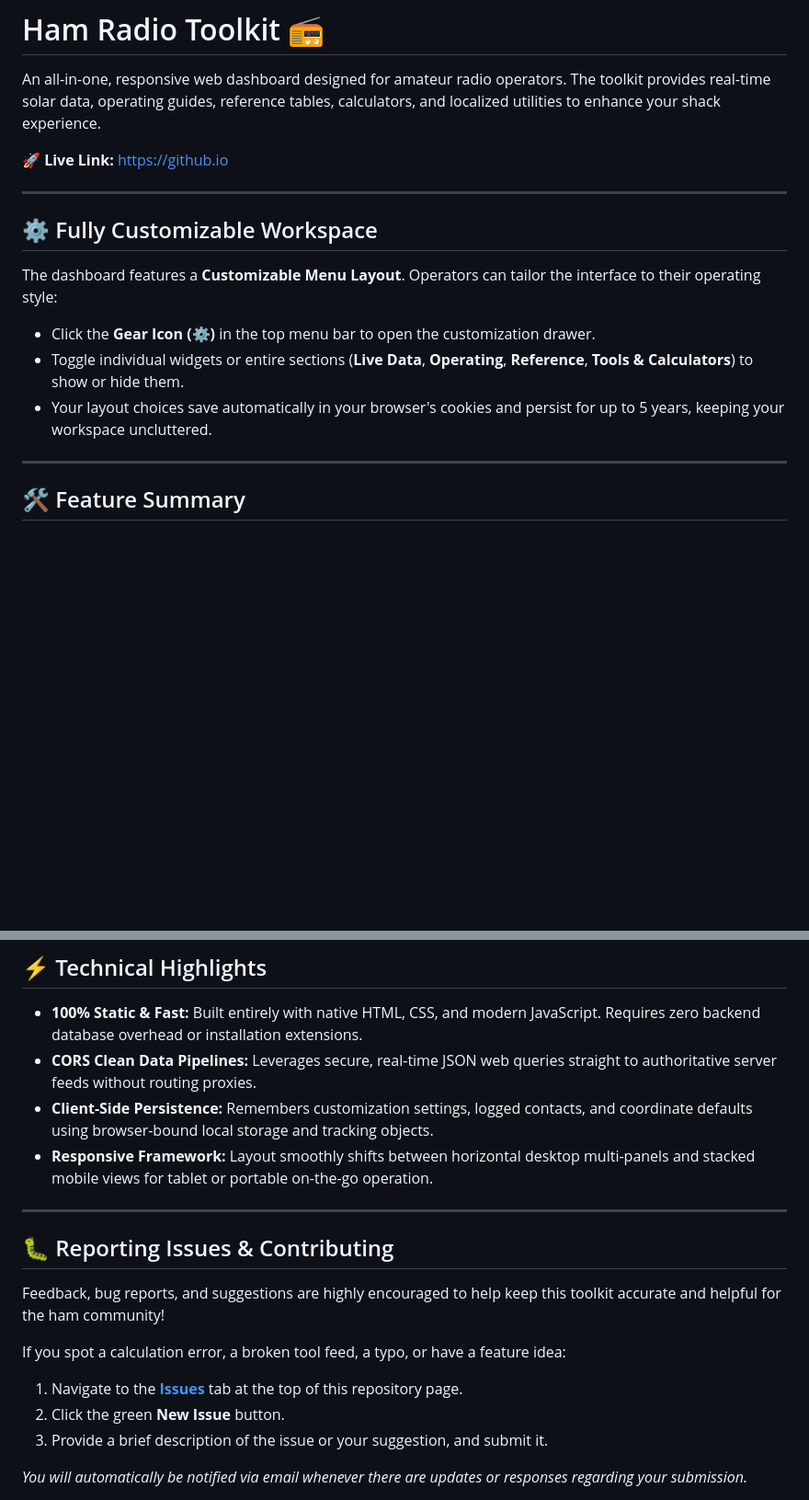
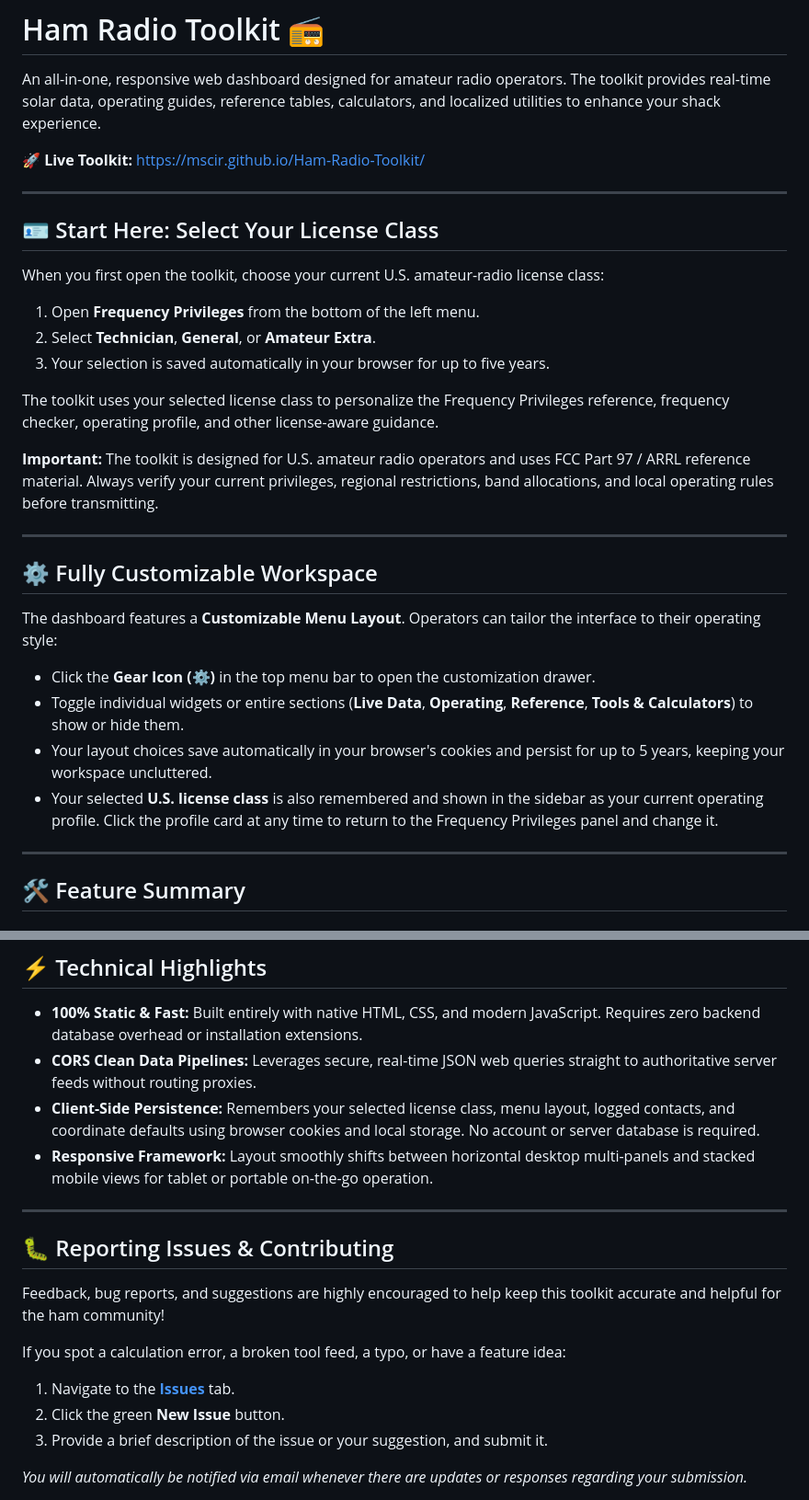
Before and after one commit to mscir/Ham-Radio-Toolkit, a Markdown page: README.md, 2 parts joined by grey strips. Shown at 92% size. Rendered like a GitHub page; blank space fills up the shorter version.

Commit message:
Update README.md
Fixed links, added new information about choosing a license, added new section at the beginning about selecting your license in the menu.

```diff
--- a/README.md
+++ b/README.md
@@ -2,7 +2,21 @@
 
 An all-in-one, responsive web dashboard designed for amateur radio operators. The toolkit provides real-time solar data, operating guides, reference tables, calculators, and localized utilities to enhance your shack experience.
 
-🚀 **Live Link:** [https://github.io](https://github.io)
+🚀 **Live Toolkit:** [https://mscir.github.io/Ham-Radio-Toolkit/](https://mscir.github.io/Ham-Radio-Toolkit/)
+
+---
+
+## 🪪 Start Here: Select Your License Class
+
+When you first open the toolkit, choose your current U.S. amateur-radio license class:
+
+1. Open **Frequency Privileges** from the bottom of the left menu.
+2. Select **Technician**, **General**, or **Amateur Extra**.
+3. Your selection is saved automatically in your browser for up to five years.
+
+The toolkit uses your selected license class to personalize the Frequency Privileges reference, frequency checker, operating profile, and other license-aware guidance.
+
+**Important:** The toolkit is designed for U.S. amateur radio operators and uses FCC Part 97 / ARRL reference material. Always verify your current privileges, regional restrictions, band allocations, and local operating rules before transmitting.
 
 ---
 
@@ -12,6 +26,7 @@ The dashboard features a **Customizable Menu Layout**. Operators can tailor the
 *   Click the **Gear Icon (⚙️)** in the top menu bar to open the customization drawer.
 *   Toggle individual widgets or entire sections (**Live Data**, **Operating**, **Reference**, **Tools & Calculators**) to show or hide them.
 *   Your layout choices save automatically in your browser's cookies and persist for up to 5 years, keeping your workspace uncluttered.
+*   Your selected **U.S. license class** is also remembered and shown in the sidebar as your current operating profile. Click the profile card at any time to return to the Frequency Privileges panel and change it.
 
 ---
 
@@ -50,7 +65,7 @@ The dashboard features a **Customizable Menu Layout**. Operators can tailor the
 
 *   **100% Static & Fast:** Built entirely with native HTML, CSS, and modern JavaScript. Requires zero backend database overhead or installation extensions.
 *   **CORS Clean Data Pipelines:** Leverages secure, real-time JSON web queries straight to authoritative server feeds without routing proxies.
-*   **Client-Side Persistence:** Remembers customization settings, logged contacts, and coordinate defaults using browser-bound local storage and tracking objects.
+*   **Client-Side Persistence:** Remembers your selected license class, menu layout, logged contacts, and coordinate defaults using browser cookies and local storage. No account or server database is required.
 *   **Responsive Framework:** Layout smoothly shifts between horizontal desktop multi-panels and stacked mobile views for tablet or portable on-the-go operation.
 
 ---
@@ -60,7 +75,7 @@ The dashboard features a **Customizable Menu Layout**. Operators can tailor the
 Feedback, bug reports, and suggestions are highly encouraged to help keep this toolkit accurate and helpful for the ham community!
 
 If you spot a calculation error, a broken tool feed, a typo, or have a feature idea:
-1. Navigate to the **[Issues](https://github.com)** tab at the top of this repository page.
+1. Navigate to the **[Issues](https://github.com/mscir/Ham-Radio-Toolkit/issues)** tab.
 2. Click the green **New Issue** button.
 3. Provide a brief description of the issue or your suggestion, and submit it.
 
```
Also changed, not shown: other parts of README.md (+1 -1 lines).
